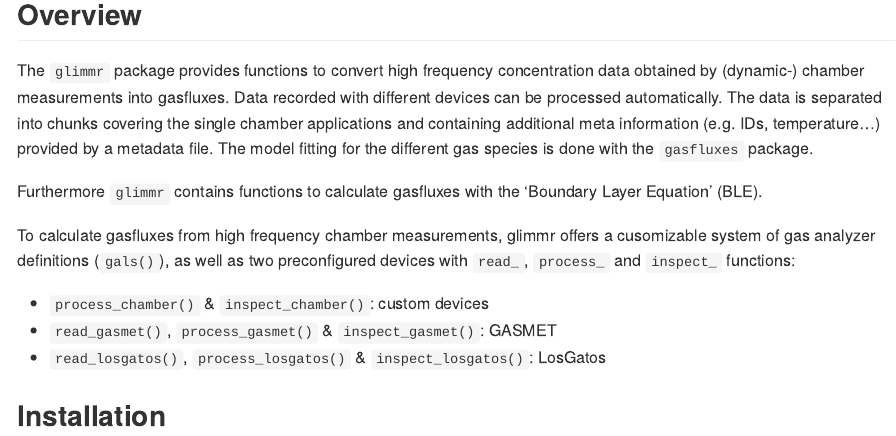
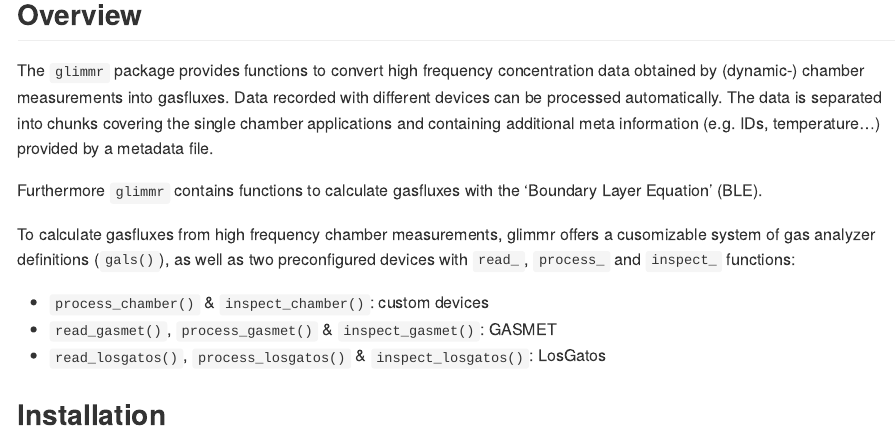
Before and after one commit to tekknosol/glimmr, an R Markdown document (README.Rmd): the page in a window 1100 px wide, from 160 px down. Rendered offline with R 4.5, knitr and Pandoc, with nearby package versions; badge pictures from the web are left out.

Commit message:
update documentation

```diff
--- a/README.Rmd
+++ b/README.Rmd
@@ -23,7 +23,6 @@ Gas fLuxes and dynamIc chaMber MeasuRements
 ## Overview
 The `glimmr` package provides functions to convert high frequency concentration data
 obtained by (dynamic-) chamber measurements into gasfluxes. Data recorded with different devices can be processed automatically. The data is separated into chunks covering the single chamber applications and containing additional meta information (e.g. IDs, temperature...) provided by a metadata file.
-The model fitting for the different gas species is done with the `gasfluxes` package.
 
 Furthermore `glimmr` contains functions to calculate gasfluxes with the 'Boundary Layer Equation' (BLE).
 
```
Also changed, not shown: 1 other file.
